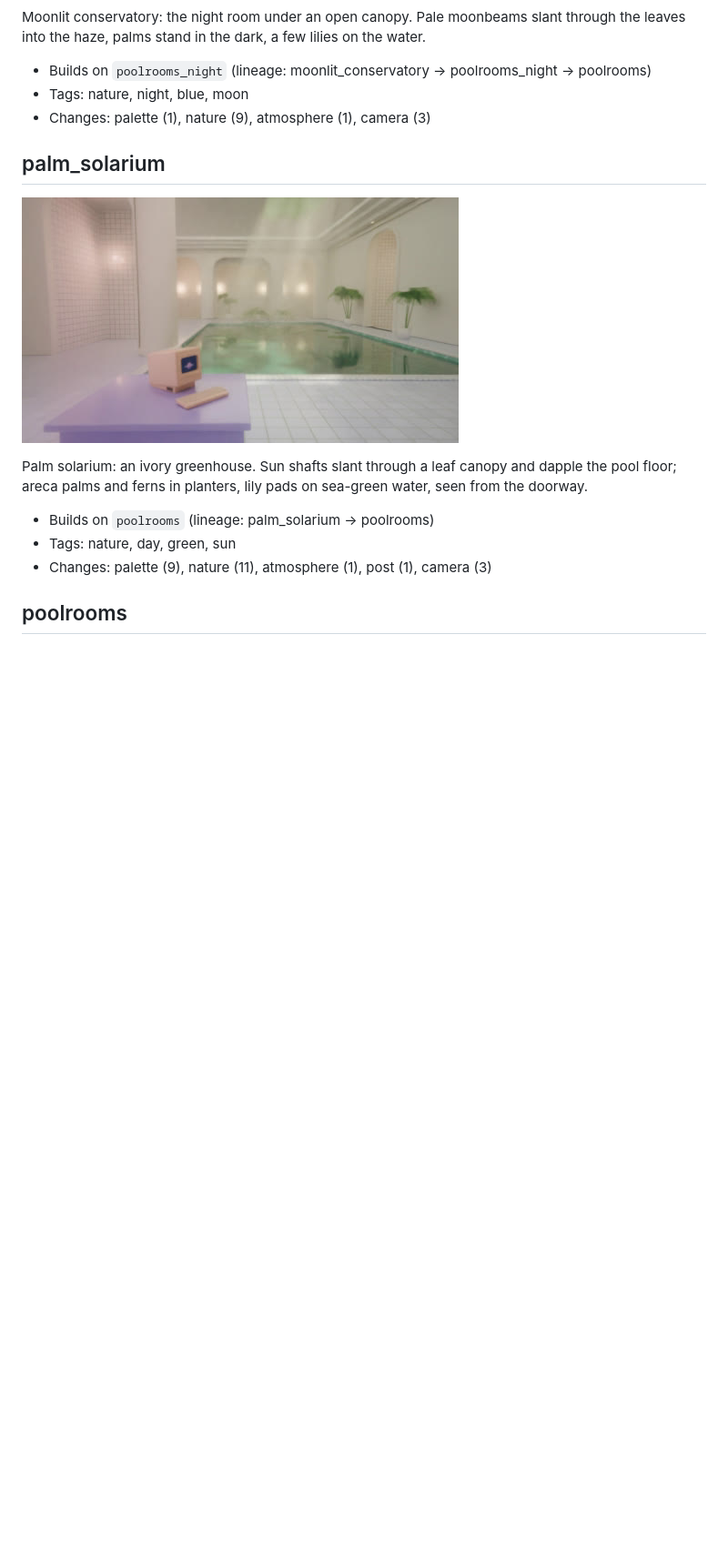
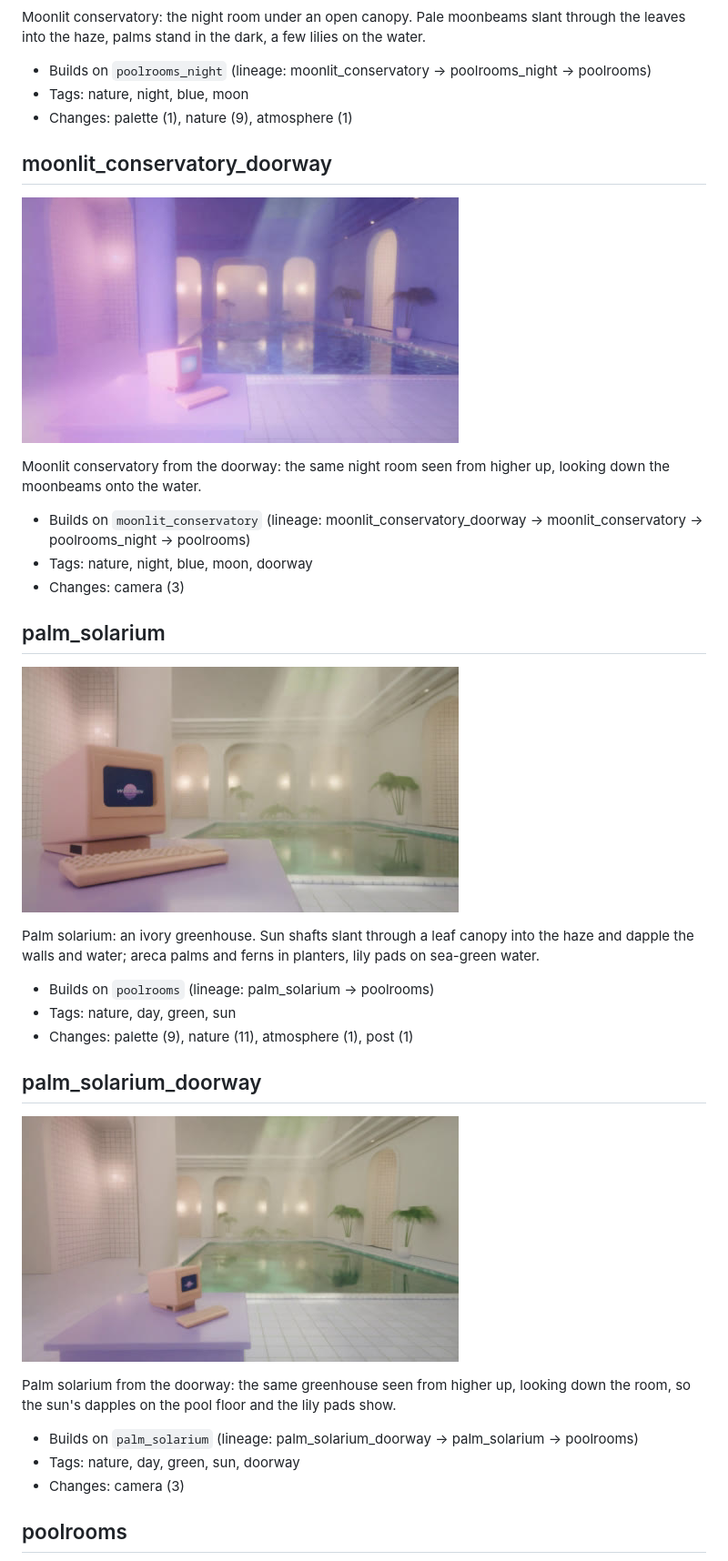
Before and after one commit to Exios66/wave-gen, a Markdown page: docs/PRESETS.md, the part around one of its changes. Shown at 91% size. Rendered like a GitHub page; pictures changed too: docs/presets/moonlit_conservatory_doorway.jpg (added), docs/presets/palm_solarium.jpg, docs/presets/palm_solarium_doorway.jpg (added); blank space fills up the shorter version.

```diff
--- a/docs/PRESETS.md
+++ b/docs/PRESETS.md
@@ -55,17 +68,37 @@ Moonlit conservatory: the night room under an open canopy. Pale moonbeams slant
 
 - Builds on `poolrooms_night` (lineage: moonlit_conservatory -> poolrooms_night -> poolrooms)
 - Tags: nature, night, blue, moon
-- Changes: palette (1), nature (9), atmosphere (1), camera (3)
+- Changes: palette (1), nature (9), atmosphere (1)
+
+## moonlit_conservatory_doorway
+
+![moonlit_conservatory_doorway](presets/moonlit_conservatory_doorway.jpg)
+
+Moonlit conservatory from the doorway: the same night room seen from higher up, looking down the moonbeams onto the water.
+
+- Builds on `moonlit_conservatory` (lineage: moonlit_conservatory_doorway -> moonlit_conservatory -> poolrooms_night -> poolrooms)
+- Tags: nature, night, blue, moon, doorway
+- Changes: camera (3)
 
 ## palm_solarium
 
 ![palm_solarium](presets/palm_solarium.jpg)
 
-Palm solarium: an ivory greenhouse. Sun shafts slant through a leaf canopy and dapple the pool floor; areca palms and ferns in planters, lily pads on sea-green water, seen from the doorway.
+Palm solarium: an ivory greenhouse. Sun shafts slant through a leaf canopy into the haze and dapple the walls and water; areca palms and ferns in planters, lily pads on sea-green water.
 
 - Builds on `poolrooms` (lineage: palm_solarium -> poolrooms)
 - Tags: nature, day, green, sun
-- Changes: palette (9), nature (11), atmosphere (1), post (1), camera (3)
+- Changes: palette (9), nature (11), atmosphere (1), post (1)
+
+## palm_solarium_doorway
+
+![palm_solarium_doorway](presets/palm_solarium_doorway.jpg)
+
+Palm solarium from the doorway: the same greenhouse seen from higher up, looking down the room, so the sun's dapples on the pool floor and the lily pads show.
+
+- Builds on `palm_solarium` (lineage: palm_solarium_doorway -> palm_solarium -> poolrooms)
+- Tags: nature, day, green, sun, doorway
+- Changes: camera (3)
 
 ## poolrooms
 
```
Also changed, not shown: other parts of docs/PRESETS.md (+15 -2 lines), README.md (+3 -2 lines), docs/REFERENCE_SWEEP.md (+10 -8 lines), docs/presets/lotus_court.jpg, docs/presets/lotus_court_doorway.jpg (added), docs/presets/moonlit_conservatory.jpg, 7 other files.
